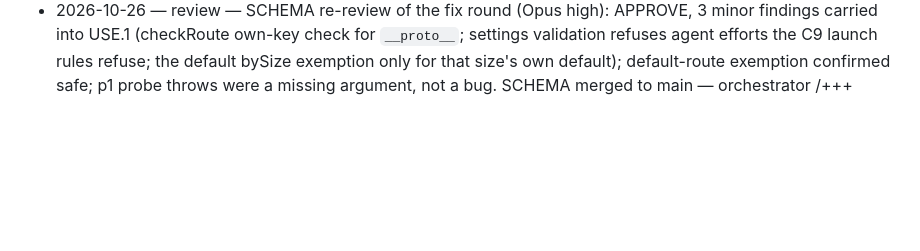
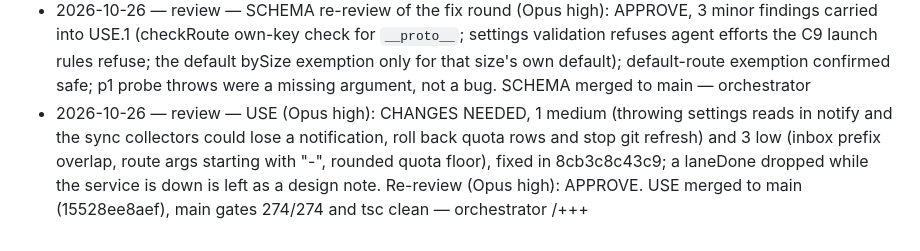
Before and after one commit to Interstellar-code/orca-matrixkoder, a Markdown page: .matrixkoder/inbox/mk-settings-v2.md, the part around the change. Rendered like a GitHub page; blank space fills up the shorter version.

Commit message:
docs(plan): settings v2 USE review and merge log, builder report
Co-Authored-By: Claude Opus 5.5 <noreply@anthropic.com>

```diff
--- a/.matrixkoder/inbox/mk-settings-v2.md
+++ b/.matrixkoder/inbox/mk-settings-v2.md
@@ -502,4 +502,5 @@ bundle = "npm run build"
 - 2026-10-26 — decision — SCREENS and SHIP reviewers `agy gemini-3.8-flash-medium`; SCHEMA and USE stay `claude opus high` — user
 - 2026-10-26 — review — SCHEMA (Opus high): APPROVE with 5 findings, all fixed in a SCHEMA fix round before merge: (1) migration drops agent efforts the C9 check refuses (omp, opencode, agents whose models all have empty efforts, effort with model ""), with a note; (2) carried v1 tiers and saved `routing.bySize.*` run `checkRoute` with routable forced true, a failing migrated tier falls back to its default with a note (C1 wins over the SCHEMA.1 "known agent ids" line); (3) `Object.hasOwn` for RENAMED lookups so no v1 file throws; (4) `__proto__`, `constructor`, `prototype` path segments skipped; (5) describe caps agent ids, notes cut to 200 chars, the 64 KB guard also drops `schema` agent rows — orchestrator
 - 2026-10-26 — review — SCHEMA re-review of the fix round (Opus high): APPROVE, 3 minor findings carried into USE.1 (checkRoute own-key check for `__proto__`; settings validation refuses agent efforts the C9 launch rules refuse; the default bySize exemption only for that size's own default); default-route exemption confirmed safe; p1 probe throws were a missing argument, not a bug. SCHEMA merged to main — orchestrator
+- 2026-10-26 — review — USE (Opus high): CHANGES NEEDED, 1 medium (throwing settings reads in notify and the sync collectors could lose a notification, roll back quota rows and stop git refresh) and 3 low (inbox prefix overlap, route args starting with "-", rounded quota floor), fixed in 8cb3c8c43c9; a laneDone dropped while the service is down is left as a design note. Re-review (Opus high): APPROVE. USE merged to main (15528ee8aef), main gates 274/274 and tsc clean — orchestrator
 /+++
```
Also changed, not shown: 1 other file.
